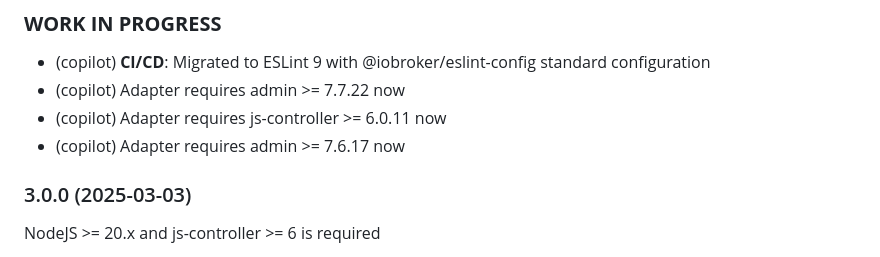
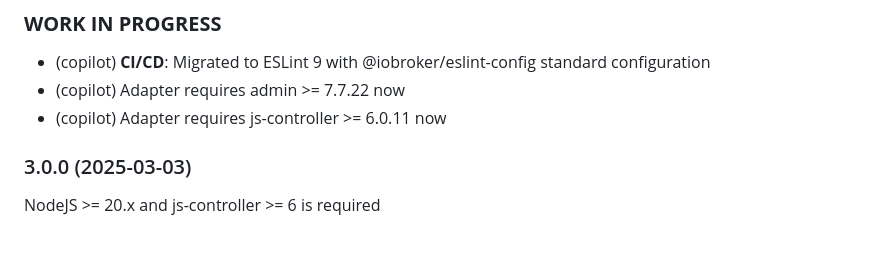
Before and after one commit to iobroker-community-adapters/ioBroker.doorbird, a Markdown page: README.md, the part around the change. Rendered like a GitHub page.

```diff
--- a/README.md
+++ b/README.md
@@ -99,7 +99,6 @@ onFile('doorbird.0', 'TakeSnapshot_1.jpg', true, (id, fileName, size, fileData,
 - (copilot) **CI/CD**: Migrated to ESLint 9 with @iobroker/eslint-config standard configuration
 - (copilot) Adapter requires admin >= 7.7.22 now
 - (copilot) Adapter requires js-controller >= 6.0.11 now
-- (copilot) Adapter requires admin >= 7.6.17 now
 
 ### 3.0.0 (2025-03-03)
 
```
